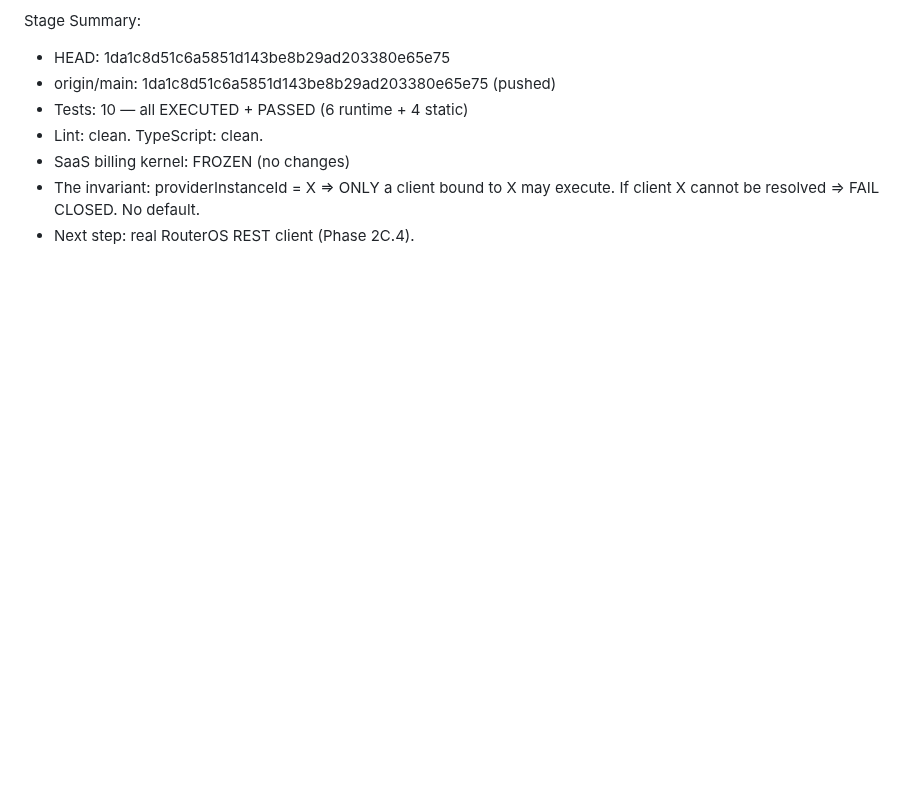
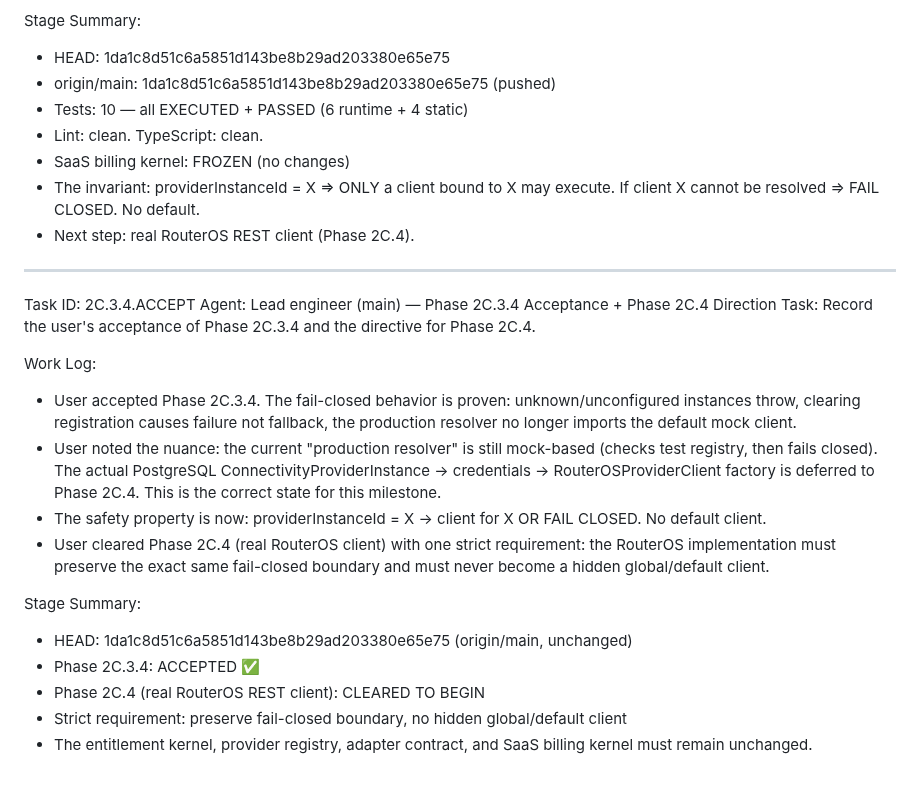
Before and after one commit to pectoraux/roamlink, a Markdown page: worklog.md, the part around the change. GitHub-like rendering; blank space fills up the shorter version.

Commit message:
6b41a513-928d-4293-bafb-b3a8ed82fc19

```diff
--- a/worklog.md
+++ b/worklog.md
@@ -1902,3 +1902,21 @@ Stage Summary:
 - SaaS billing kernel: FROZEN (no changes)
 - The invariant: providerInstanceId = X ⇒ ONLY a client bound to X may execute. If client X cannot be resolved ⇒ FAIL CLOSED. No default.
 - Next step: real RouterOS REST client (Phase 2C.4).
+
+---
+Task ID: 2C.3.4.ACCEPT
+Agent: Lead engineer (main) — Phase 2C.3.4 Acceptance + Phase 2C.4 Direction
+Task: Record the user's acceptance of Phase 2C.3.4 and the directive for Phase 2C.4.
+
+Work Log:
+- User accepted Phase 2C.3.4. The fail-closed behavior is proven: unknown/unconfigured instances throw, clearing registration causes failure not fallback, the production resolver no longer imports the default mock client.
+- User noted the nuance: the current "production resolver" is still mock-based (checks test registry, then fails closed). The actual PostgreSQL ConnectivityProviderInstance → credentials → RouterOSProviderClient factory is deferred to Phase 2C.4. This is the correct state for this milestone.
+- The safety property is now: providerInstanceId = X → client for X OR FAIL CLOSED. No default client.
+- User cleared Phase 2C.4 (real RouterOS client) with one strict requirement: the RouterOS implementation must preserve the exact same fail-closed boundary and must never become a hidden global/default client.
+
+Stage Summary:
+- HEAD: 1da1c8d51c6a5851d143be8b29ad203380e65e75 (origin/main, unchanged)
+- Phase 2C.3.4: ACCEPTED ✅
+- Phase 2C.4 (real RouterOS REST client): CLEARED TO BEGIN
+- Strict requirement: preserve fail-closed boundary, no hidden global/default client
+- The entitlement kernel, provider registry, adapter contract, and SaaS billing kernel must remain unchanged.
```
